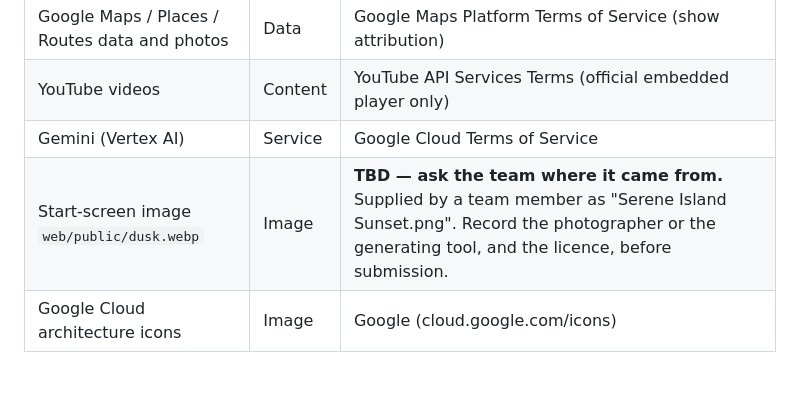
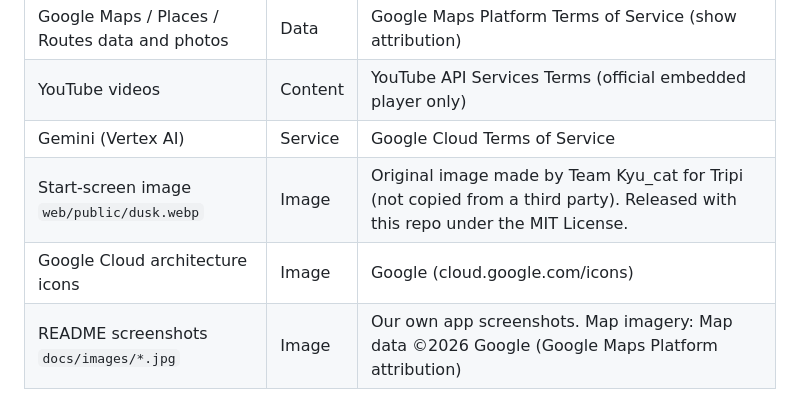
Before and after one commit to Devfest-Hackathon-2026/df-2026-t202, a Markdown page: ATTRIBUTION.md, the part around the change. GitHub-like rendering; blank space fills up the shorter version.

```diff
--- a/ATTRIBUTION.md
+++ b/ATTRIBUTION.md
@@ -38,5 +38,6 @@ source or asset we use (PLAN.md 15). Versions as installed on 2026-11-09. Check
 | Google Maps / Places / Routes data and photos | Data | Google Maps Platform Terms of Service (show attribution) |
 | YouTube videos | Content | YouTube API Services Terms (official embedded player only) |
 | Gemini (Vertex AI) | Service | Google Cloud Terms of Service |
-| Start-screen image `web/public/dusk.webp` | Image | **TBD — ask the team where it came from.** Supplied by a team member as "Serene Island Sunset.png". Record the photographer or the generating tool, and the licence, before submission. |
+| Start-screen image `web/public/dusk.webp` | Image | Original image made by Team Kyu_cat for Tripi (not copied from a third party). Released with this repo under the MIT License. |
 | Google Cloud architecture icons | Image | Google (cloud.google.com/icons) |
+| README screenshots `docs/images/*.jpg` | Image | Our own app screenshots. Map imagery: Map data ©2026 Google (Google Maps Platform attribution) |
```
Also changed, not shown: PLAN.md (+1 -1 lines), README.md (+5 -1 lines), docs/images/day-route.jpg (added), docs/images/landing.jpg (deleted), docs/images/plan.jpg (added), docs/images/start.jpg (added).
